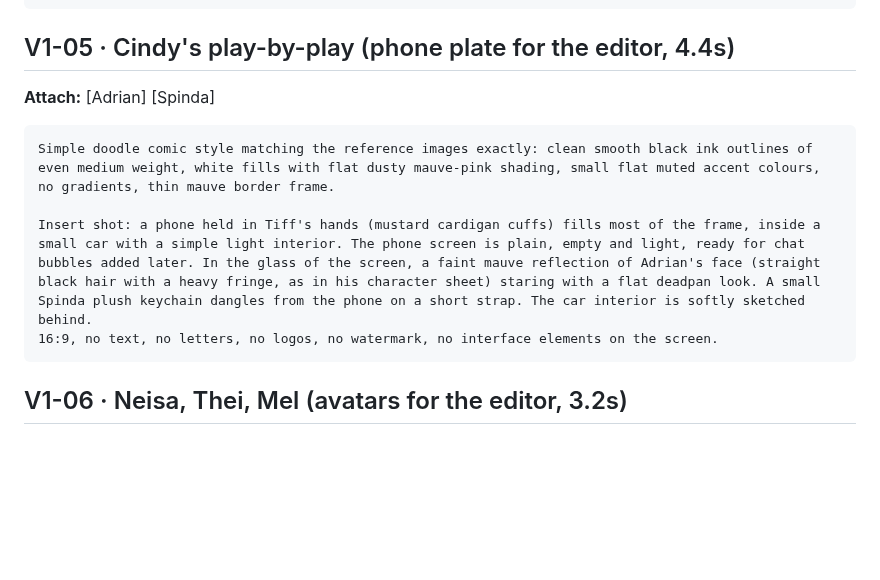
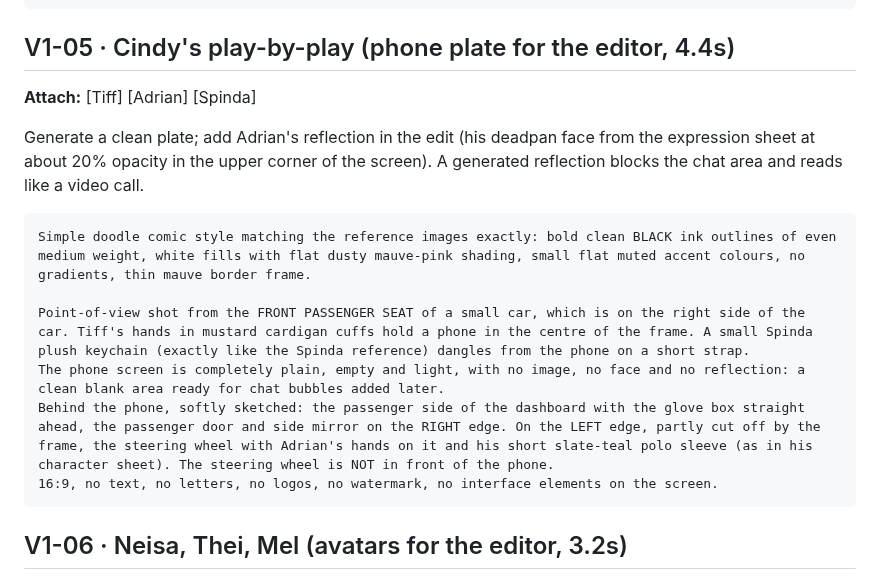
Before and after one commit to grxu/Tiff-s-Birthday, a Markdown page: storyboard/prompts/v1.md, the part around the change. GitHub-like rendering; blank space fills up the shorter version.

Commit message:
V1-05: passenger POV, clean screen plate, reflection added in edit
Co-Authored-By: Claude Opus 5.5 <noreply@anthropic.com>
Claude-Session: https://claude.ai/code/session_01Wfk5ePJ22LN7xs1AbjaDY5

````diff
--- a/storyboard/prompts/v1.md
+++ b/storyboard/prompts/v1.md
@@ -70,12 +70,16 @@ Tiff, exactly as her character sheet (long straight DARK BROWN hair fading to wa
 ```
 
 ## V1-05 · Cindy's play-by-play (phone plate for the editor, 4.4s)
-**Attach:** [Adrian] [Spinda]
+**Attach:** [Tiff] [Adrian] [Spinda]
+
+Generate a clean plate; add Adrian's reflection in the edit (his deadpan face from the expression sheet at about 20% opacity in the upper corner of the screen). A generated reflection blocks the chat area and reads like a video call.
 
 ```
-Simple doodle comic style matching the reference images exactly: clean smooth black ink outlines of even medium weight, white fills with flat dusty mauve-pink shading, small flat muted accent colours, no gradients, thin mauve border frame.
+Simple doodle comic style matching the reference images exactly: bold clean BLACK ink outlines of even medium weight, white fills with flat dusty mauve-pink shading, small flat muted accent colours, no gradients, thin mauve border frame.
 
-Insert shot: a phone held in Tiff's hands (mustard cardigan cuffs) fills most of the frame, inside a small car with a simple light interior. The phone screen is plain, empty and light, ready for chat bubbles added later. In the glass of the screen, a faint mauve reflection of Adrian's face (straight black hair with a heavy fringe, as in his character sheet) staring with a flat deadpan look. A small Spinda plush keychain dangles from the phone on a short strap. The car interior is softly sketched behind.
+Point-of-view shot from the FRONT PASSENGER SEAT of a small car, which is on the right side of the car. Tiff's hands in mustard cardigan cuffs hold a phone in the centre of the frame. A small Spinda plush keychain (exactly like the Spinda reference) dangles from the phone on a short strap.
+The phone screen is completely plain, empty and light, with no image, no face and no reflection: a clean blank area ready for chat bubbles added later.
+Behind the phone, softly sketched: the passenger side of the dashboard with the glove box straight ahead, the passenger door and side mirror on the RIGHT edge. On the LEFT edge, partly cut off by the frame, the steering wheel with Adrian's hands on it and his short slate-teal polo sleeve (as in his character sheet). The steering wheel is NOT in front of the phone.
 16:9, no text, no letters, no logos, no watermark, no interface elements on the screen.
 ```
 
````
